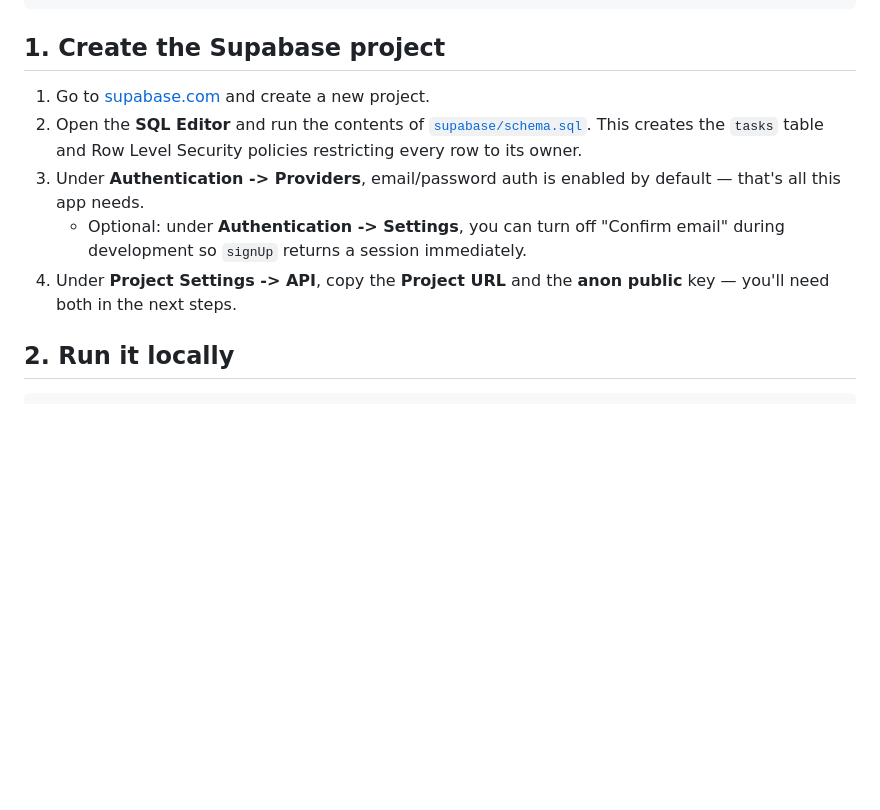
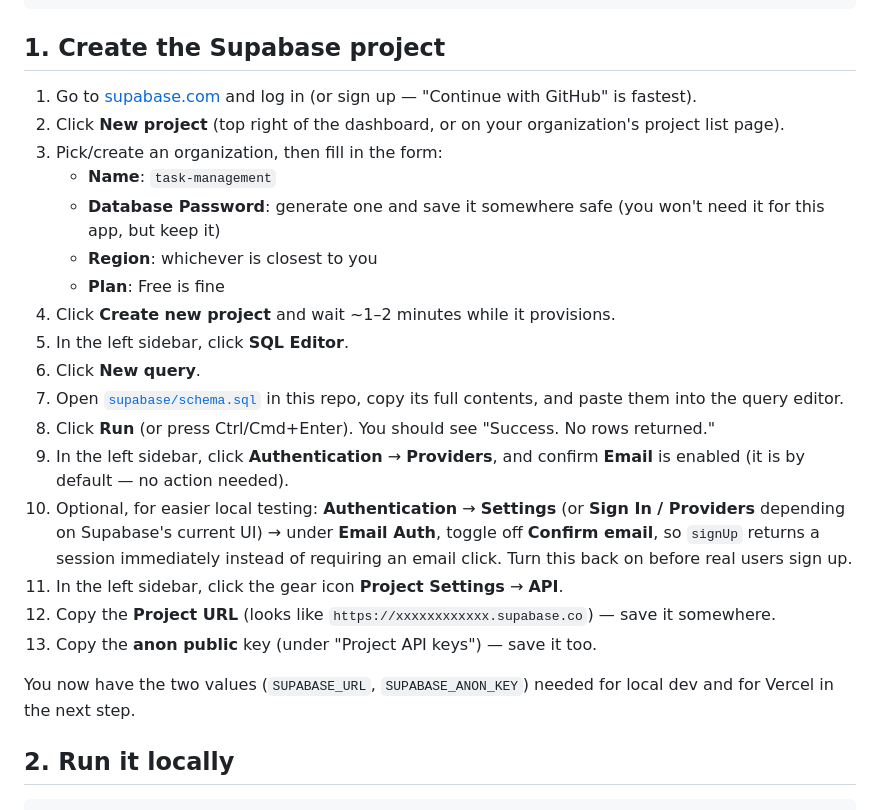
Before and after one commit to nileshvaidya/Task_Management, a Markdown page: README.md, the part around one of its changes. Drawn GitHub-style; blank space fills up the shorter version.

```diff
--- a/README.md
+++ b/README.md
@@ -34,16 +34,25 @@ vercel.json
 
 ## 1. Create the Supabase project
 
-1. Go to [supabase.com](https://supabase.com) and create a new project.
-2. Open the **SQL Editor** and run the contents of
-   [`supabase/schema.sql`](./supabase/schema.sql). This creates the `tasks`
-   table and Row Level Security policies restricting every row to its owner.
-3. Under **Authentication -> Providers**, email/password auth is enabled by
-   default — that's all this app needs.
-   - Optional: under **Authentication -> Settings**, you can turn off "Confirm
-     email" during development so `signUp` returns a session immediately.
-4. Under **Project Settings -> API**, copy the **Project URL** and the
-   **anon public** key — you'll need both in the next steps.
+1. Go to [supabase.com](https://supabase.com) and log in (or sign up — "Continue with GitHub" is fastest).
+2. Click **New project** (top right of the dashboard, or on your organization's project list page).
+3. Pick/create an organization, then fill in the form:
+   - **Name**: `task-management`
+   - **Database Password**: generate one and save it somewhere safe (you won't need it for this app, but keep it)
+   - **Region**: whichever is closest to you
+   - **Plan**: Free is fine
+4. Click **Create new project** and wait ~1–2 minutes while it provisions.
+5. In the left sidebar, click **SQL Editor**.
+6. Click **New query**.
+7. Open [`supabase/schema.sql`](./supabase/schema.sql) in this repo, copy its full contents, and paste them into the query editor.
+8. Click **Run** (or press Ctrl/Cmd+Enter). You should see "Success. No rows returned."
+9. In the left sidebar, click **Authentication** → **Providers**, and confirm **Email** is enabled (it is by default — no action needed).
+10. Optional, for easier local testing: **Authentication** → **Settings** (or **Sign In / Providers** depending on Supabase's current UI) → under **Email Auth**, toggle off **Confirm email**, so `signUp` returns a session immediately instead of requiring an email click. Turn this back on before real users sign up.
+11. In the left sidebar, click the gear icon **Project Settings** → **API**.
+12. Copy the **Project URL** (looks like `https://xxxxxxxxxxxx.supabase.co`) — save it somewhere.
+13. Copy the **anon public** key (under "Project API keys") — save it too.
+
+You now have the two values (`SUPABASE_URL`, `SUPABASE_ANON_KEY`) needed for local dev and for Vercel in the next step.
 
 ## 2. Run it locally
 
```
Also changed, not shown: other parts of README.md (+28 -14 lines).
